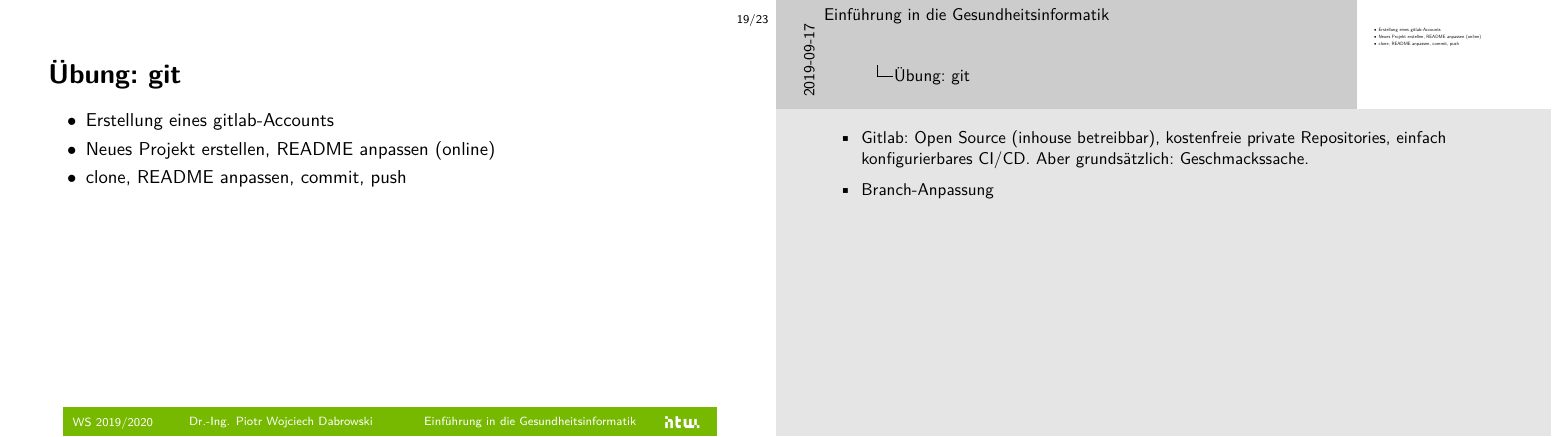
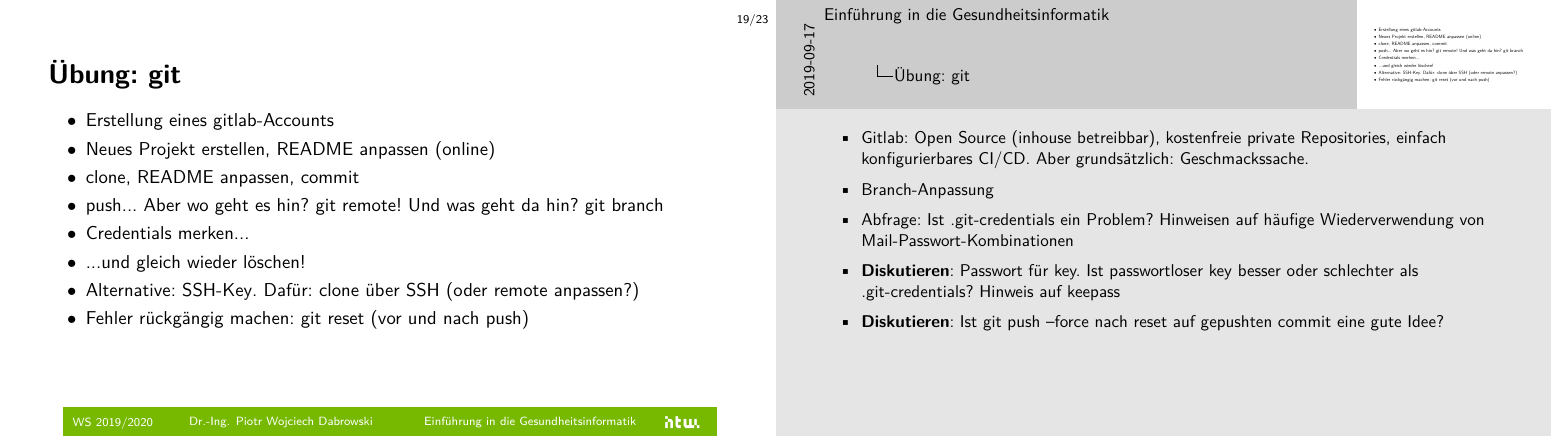
Before and after one commit to dabrowskiw/VL-EinfuehrungGesundheitsinformatik, LaTeX slides (slides.tex, which reads header.tex): page 74 of 78 before the commit and page 79 of 83 after it. Compiled offline with pdfLaTeX.

Commit message:
Update on Overleaf.

```diff
--- a/header.tex
+++ b/header.tex
@@ -2,6 +2,7 @@
 \usepackage[T1]{fontenc}
 \usepackage[export]{adjustbox}
 \usepackage{threeparttable}
+\usepackage{hyperref}
 
 
 \title{Einführung in die Gesundheits\-informatik}
--- a/slides.tex
+++ b/slides.tex
@@ -560,11 +560,19 @@
     \begin{itemize}
         \item Gitlab: Open Source (inhouse betreibbar), kostenfreie private Repositories, einfach konfigurierbares CI/CD. Aber grundsätzlich: Geschmackssache.
         \item<3-> Branch-Anpassung
+        \item<5-> Abfrage: Ist .git-credentials ein Problem? Hinweisen auf häufige Wiederverwendung von Mail-Passwort-Kombinationen
+        \item<7-> \textbf{Diskutieren}: Passwort für key. Ist passwortloser key besser oder schlechter als .git-credentials? Hinweis auf keepass
+        \item<8-> \textbf{Diskutieren}: Ist git push --force nach reset auf gepushten commit  eine gute Idee?
     \end{itemize}}
     \begin{itemize}
         \item Erstellung eines gitlab-Accounts
         \item<2-> Neues Projekt erstellen, README anpassen (online)
-        \item<3-> clone, README anpassen, commit, push
+        \item<3-> clone, README anpassen, commit
+        \item<4-> push... Aber wo geht es hin? git remote! Und was geht da hin? git branch
+        \item<5-> Credentials merken...
+        \item<6-> ...und gleich wieder löschen!
+        \item<7-> Alternative: \href{https://docs.gitlab.com/ee/ssh/}{SSH-Key}. Dafür: clone über SSH (oder remote anpassen?)
+        \item<8-> Fehler rückgängig machen: git reset (vor und nach push)
     \end{itemize}
 \end{frame}
 
```
